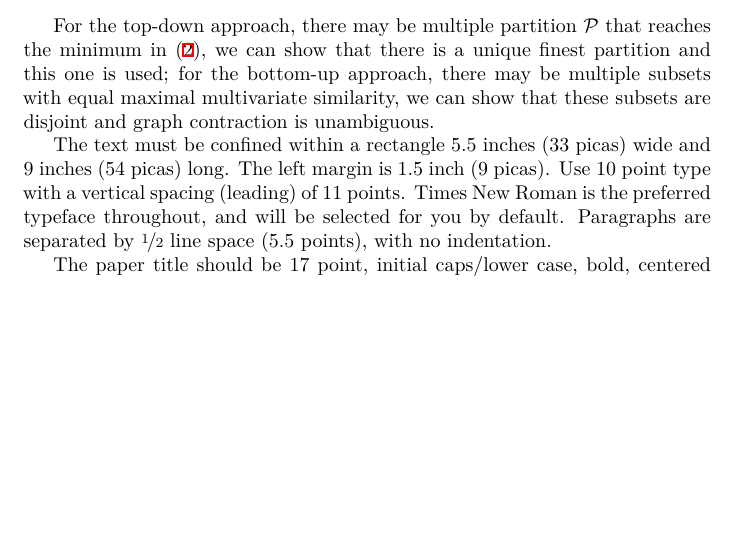
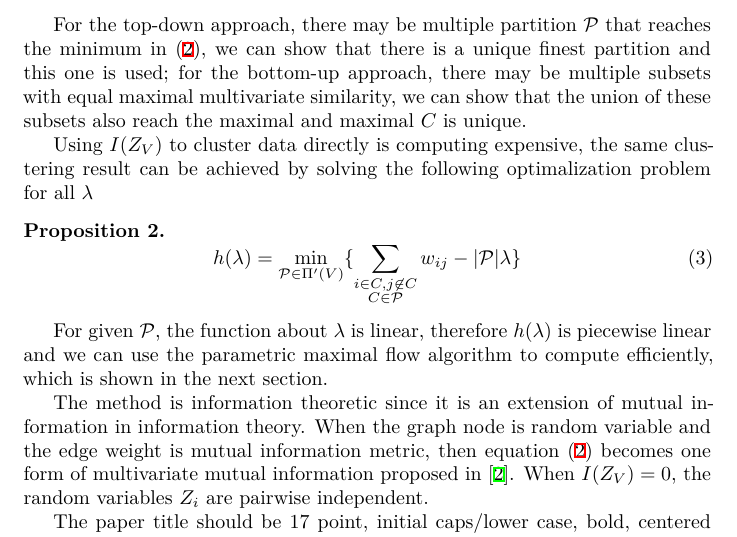
Before and after one commit to zhaofeng-shu33/info-clustering-research, a LaTeX paper (paper/nips_2018.tex): part of page 3 of 8, cut so that both start at the same text, the shorter picture padded with empty space. Compiled offline with XeLaTeX; a LaTeX package or settings file that is missing is left out.

Commit message:
update paper

```diff
--- a/paper/nips_2018.tex
+++ b/paper/nips_2018.tex
@@ -111,7 +111,7 @@ The following two procedures generate the same hierachical tree, illustrated by
 \end{enumerate}
 \end{proposition}
 %proof in attachment.
-For the top-down approach, there may be multiple partition $\P$ that reaches the minimum in \eqref{eq:ms}, we can show that there is a unique finest partition and this one is used; for the bottom-up approach, there may be multiple subsets with equal maximal multivariate similarity, we can show that these subsets are disjoint and graph contraction is unambiguous.
+For the top-down approach, there may be multiple partition $\P$ that reaches the minimum in \eqref{eq:ms}, we can show that there is a unique finest partition and this one is used; for the bottom-up approach, there may be multiple subsets with equal maximal multivariate similarity, we can show that the union of these subsets also reach the maximal and maximal $C$ is unique.
 %proof in attachment. (2 statements)
 \begin{figure}
 \centering
@@ -119,12 +119,17 @@ For the top-down approach, there may be multiple partition $\P$ that reaches the
 \caption{hierachical tree generation based on multivariate similarity. Left figure shows the top-down approach with each subset splitted. Right figure shows the bottom-up approach with the graph contracted.}\label{fig:ta}
 \end{figure}
 
-The text must be confined within a rectangle 5.5~inches (33~picas) wide and
-9~inches (54~picas) long. The left margin is 1.5~inch (9~picas).  Use 10~point
-type with a vertical spacing (leading) of 11~points.  Times New Roman is the
-preferred typeface throughout, and will be selected for you by default.
-Paragraphs are separated by \nicefrac{1}{2}~line space (5.5 points), with no
-indentation.
+Using $I(Z_V)$ to cluster data directly is computing expensive, the same clustering result can be achieved by solving the following optimalization problem for all $\lambda$
+\begin{proposition}
+\begin{equation}
+h(\lambda) = \min_{\P \in \Pi'(V)}\{ \sum_{\substack{i\in C, j \not\in C\\ C\in \mathcal{P}}}w_{ij} - \abs{\P} \lambda \}
+\end{equation}
+\end{proposition}
+%proof in attachment
+
+For given $\P$, the function about $\lambda$ is linear, therefore $h(\lambda)$ is piecewise linear and we can use the parametric maximal flow algorithm to compute efficiently, which is shown in the next section.
+
+The method is information theoretic since it is an extension of mutual information in information theory. When the graph node is random variable and the edge weight is mutual information metric, then equation \eqref{eq:ms} becomes one form of multivariate mutual information proposed in \cite{RN1}. When $I(Z_V)=0$, the random variables $Z_i$ are pairwise independent.
 
 The paper title should be 17~point, initial caps/lower case, bold, centered
 between two horizontal rules. The top rule should be 4~points thick and the
```
Also changed, not shown: trival_solution.tex (+2 -2 lines).
